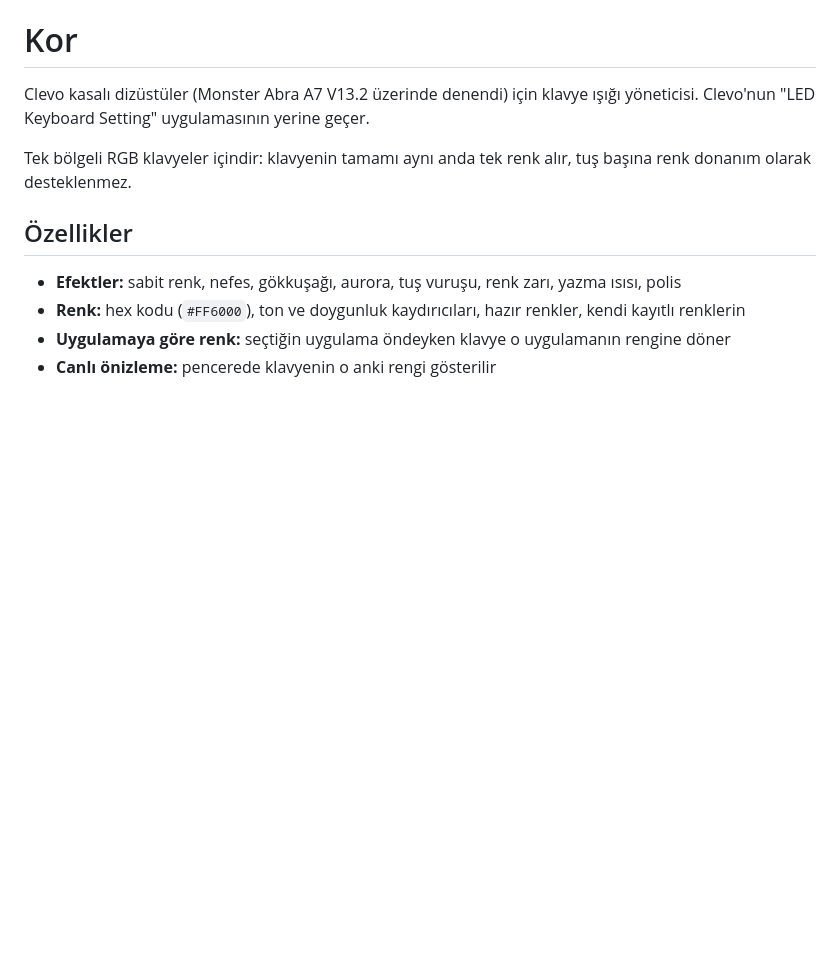
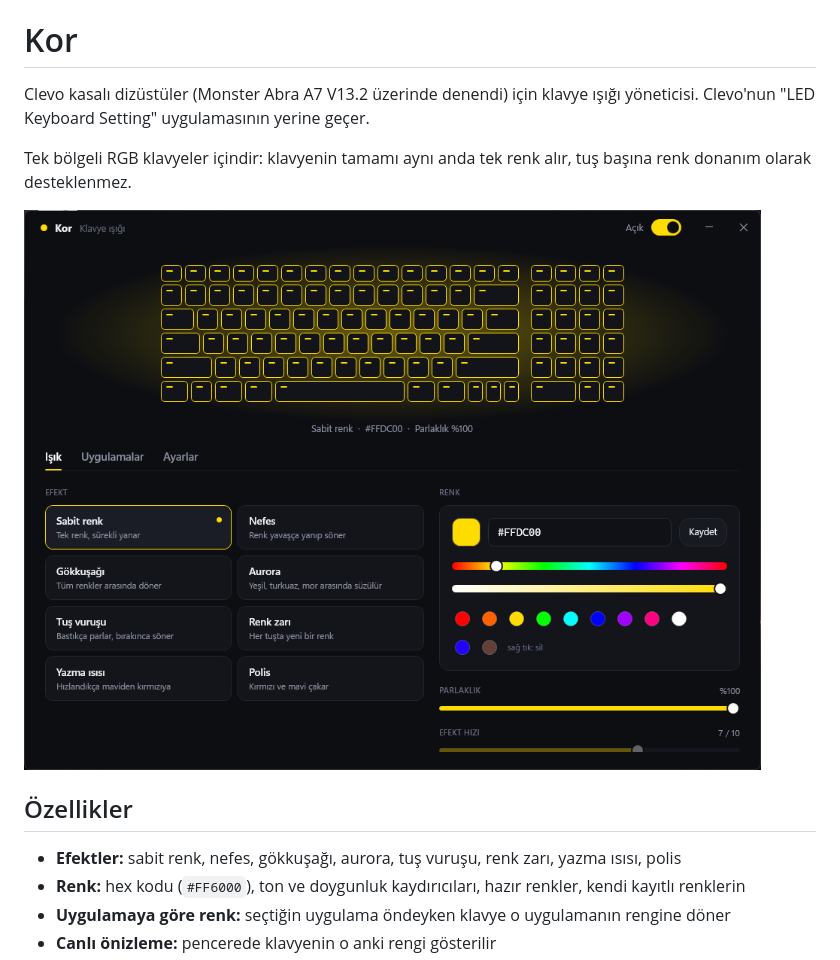
Before and after one commit to DervisAraslan1/Kor-Keyboard-Light-Controller, a Markdown page: README.md, the part around the change. Drawn GitHub-style; pictures changed too: docs/kor.png (added); blank space fills up the shorter version.

Commit message:
README: ekran görüntüleri ekle

```diff
--- a/README.md
+++ b/README.md
@@ -3,6 +3,8 @@
 Clevo kasalı dizüstüler (Monster Abra A7 V13.2 üzerinde denendi) için klavye ışığı yöneticisi. Clevo'nun "LED Keyboard Setting" uygulamasının yerine geçer.
 
 Tek bölgeli RGB klavyeler içindir: klavyenin tamamı aynı anda tek renk alır, tuş başına renk donanım olarak desteklenmez.
+
+![Kor ana penceresi](docs/kor.png)
 
 ## Özellikler
 
```
